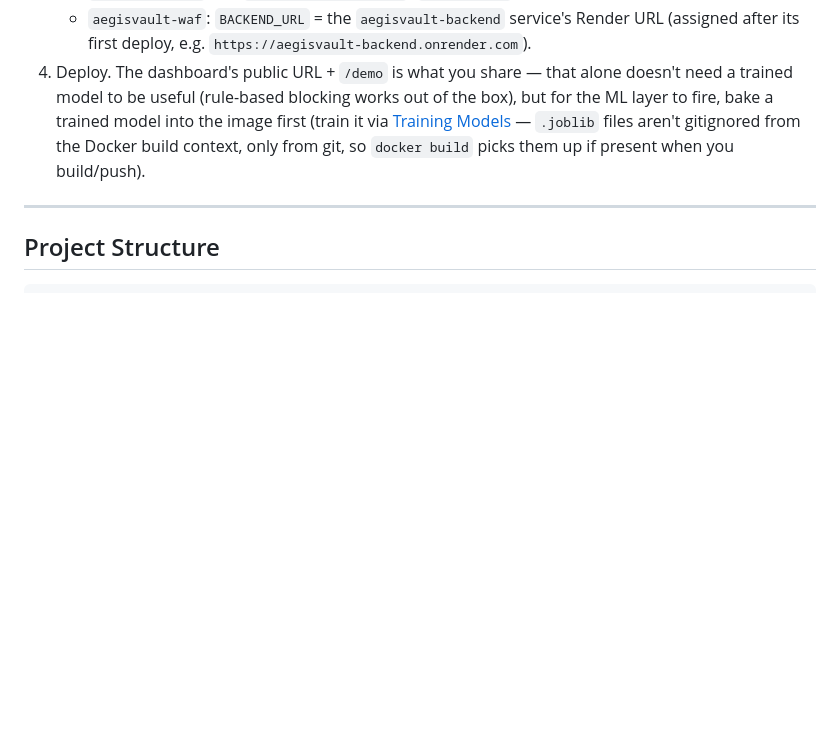
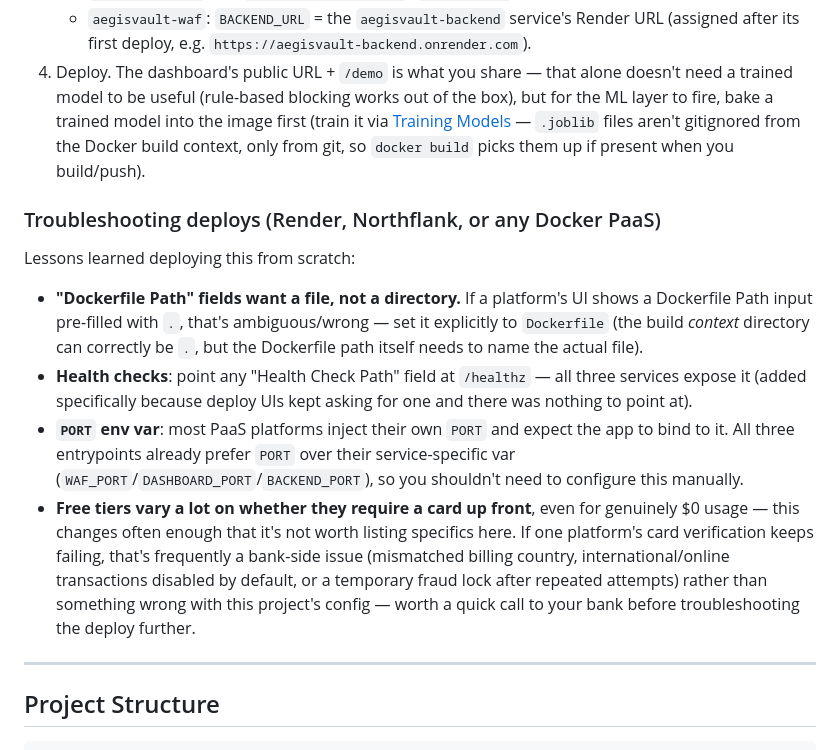
Before and after one commit to Ali-Sherazii/AegisVault, a Markdown page: README.md, the part around the change. GitHub-like rendering; blank space fills up the shorter version.

Commit message:
Add deployment troubleshooting notes to README
Documents real gotchas hit while deploying this project: the
"Dockerfile Path" field on some platforms needs the literal filename
(not "."), the new /healthz endpoints are what to point health checks
at, and PORT env var handling is already automatic. Also notes that
free-tier card verification failures are usually bank-side (billing
country mismatch, international transactions disabled), not a project
config issue.

Co-Authored-By: Claude Sonnet 5 <noreply@anthropic.com>

```diff
--- a/README.md
+++ b/README.md
@@ -413,6 +413,24 @@ the same Dockerfile used locally. Render has no native MongoDB add-on, so it nee
    image first (train it via [Training Models](#training-models) — `.joblib` files aren't gitignored from the
    Docker build context, only from git, so `docker build` picks them up if present when you build/push).
 
+### Troubleshooting deploys (Render, Northflank, or any Docker PaaS)
+
+Lessons learned deploying this from scratch:
+
+- **"Dockerfile Path" fields want a file, not a directory.** If a platform's UI shows a Dockerfile Path input
+  pre-filled with `.`, that's ambiguous/wrong — set it explicitly to `Dockerfile` (the build *context* directory
+  can correctly be `.`, but the Dockerfile path itself needs to name the actual file).
+- **Health checks**: point any "Health Check Path" field at `/healthz` — all three services expose it (added
+  specifically because deploy UIs kept asking for one and there was nothing to point at).
+- **`PORT` env var**: most PaaS platforms inject their own `PORT` and expect the app to bind to it. All three
+  entrypoints already prefer `PORT` over their service-specific var (`WAF_PORT`/`DASHBOARD_PORT`/`BACKEND_PORT`),
+  so you shouldn't need to configure this manually.
+- **Free tiers vary a lot on whether they require a card up front**, even for genuinely $0 usage — this changes
+  often enough that it's not worth listing specifics here. If one platform's card verification keeps failing,
+  that's frequently a bank-side issue (mismatched billing country, international/online transactions disabled by
+  default, or a temporary fraud lock after repeated attempts) rather than something wrong with this project's
+  config — worth a quick call to your bank before troubleshooting the deploy further.
+
 ---
 
 ## Project Structure
```
